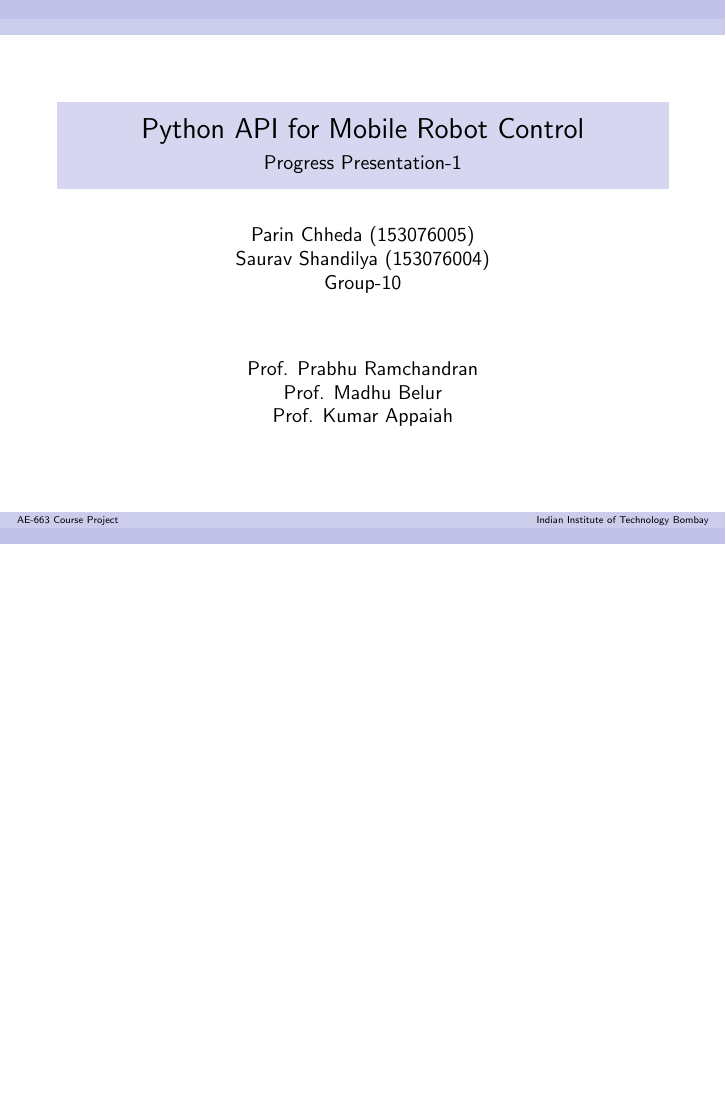
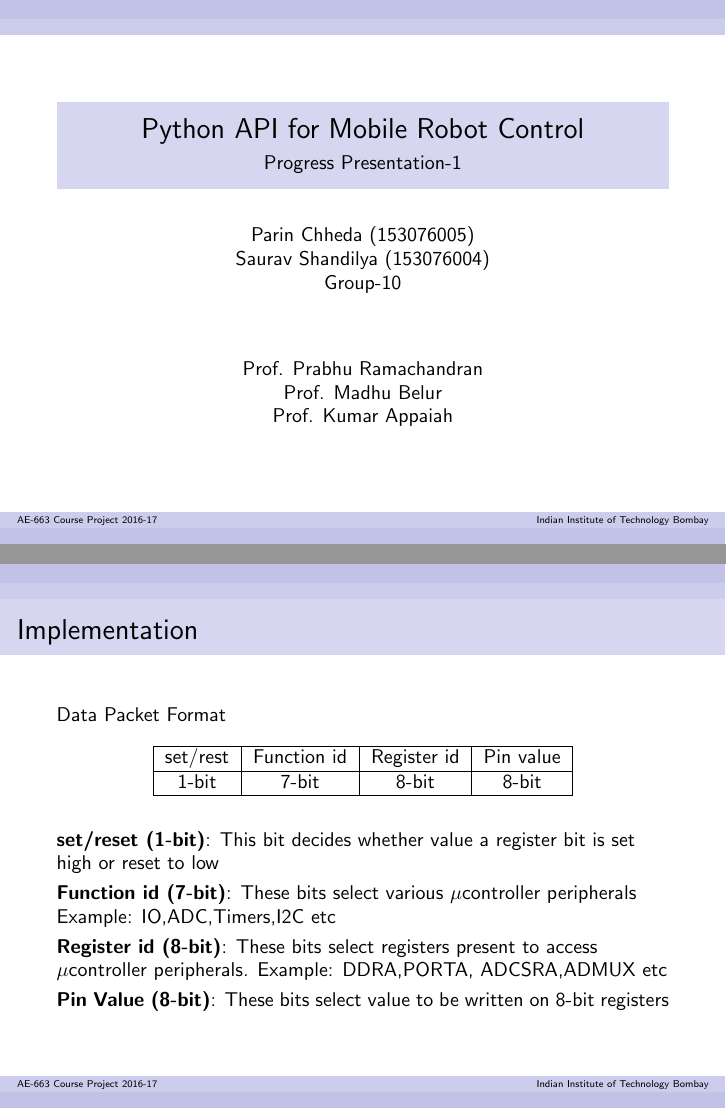
Before and after one commit to sauravshandilya/SDES-2016-Project2, LaTeX slides (progress-presentation-1/g10_first_progress_presentation.tex): page 1 of 6 before the commit and pages 1 and 6 of 7 after it, the two joined at a grey line, the shorter picture padded with empty space. Compiled offline with pdfLaTeX.

Commit message:
updated presentation

```diff
--- a/progress-presentation-1/g10_first_progress_presentation.tex
+++ b/progress-presentation-1/g10_first_progress_presentation.tex
@@ -14,14 +14,14 @@
 \title[] % (optional, only for long titles)
 {Python API for Mobile Robot Control}
 \subtitle{Progress Presentation-1}
-\author[AE-663 Course Project ] % (optional, for multiple authors)
+\author[AE-663 Course Project 2016-17] % (optional, for multiple authors)
 {Parin Chheda (153076005) \\ Saurav Shandilya (153076004) \\ Group-10 }
 \institute [Indian Institute of Technology Bombay]% (optional)
 {
 
 }
 \date[\today] % (optional)
-{Prof. Prabhu Ramchandran \\ Prof. Madhu Belur \\ Prof. Kumar Appaiah}
+{Prof. Prabhu Ramachandran \\ Prof. Madhu Belur \\ Prof. Kumar Appaiah}
 %\subject{Computer Science}
 
 \begin{document}
@@ -54,8 +54,32 @@
 \end{enumerate}
 
 \end{frame}
+
 \begin{frame}{User code snippet}
 	\lstinputlisting[language=Python]{snippet.py}
+\end{frame}
+
+\begin{frame}{Implementation}
+Data Packet Format \\[4mm]
+\begin{center}
+\begin{tabular}{|c|c|c|c|}
+\hline  set/rest & Function id & Register id  & Pin value \\
+\hline  1-bit& 7-bit & 8-bit  & 8-bit  \\
+\hline
+\end{tabular}
+\end{center}
+
+\vspace{3mm}
+
+\textbf{set/reset (1-bit)}: This bit decides whether value a register bit is set high or reset to low \\[1mm]
+
+\textbf{Function id (7-bit)}: These bits select various ${\mu}$controller peripherals Example: IO,ADC,Timers,I2C etc \\[1mm]
+
+\textbf{Register id (8-bit)}: These bits select registers present to access ${\mu}$controller peripherals. Example: DDRA,PORTA, ADCSRA,ADMUX etc \\[1mm]
+
+\textbf{Pin Value (8-bit)}: These bits select value to be written on 8-bit registers
+
+
 \end{frame}
 \begin{frame}{Future Work}
 \begin{itemize}
```
Also changed, not shown: progress-presentation-1/g10_first_progress_presentation.pdf, 5 other files.
